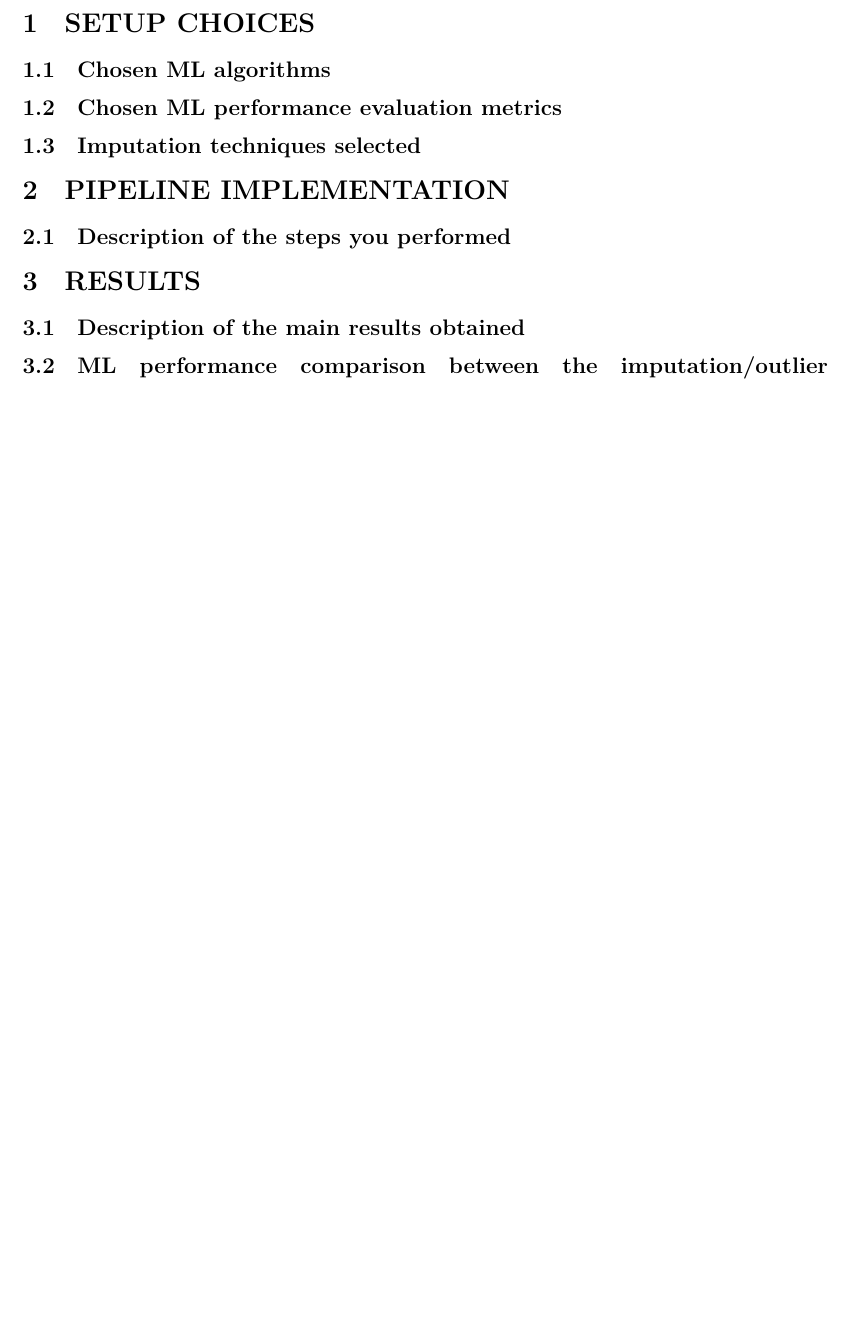
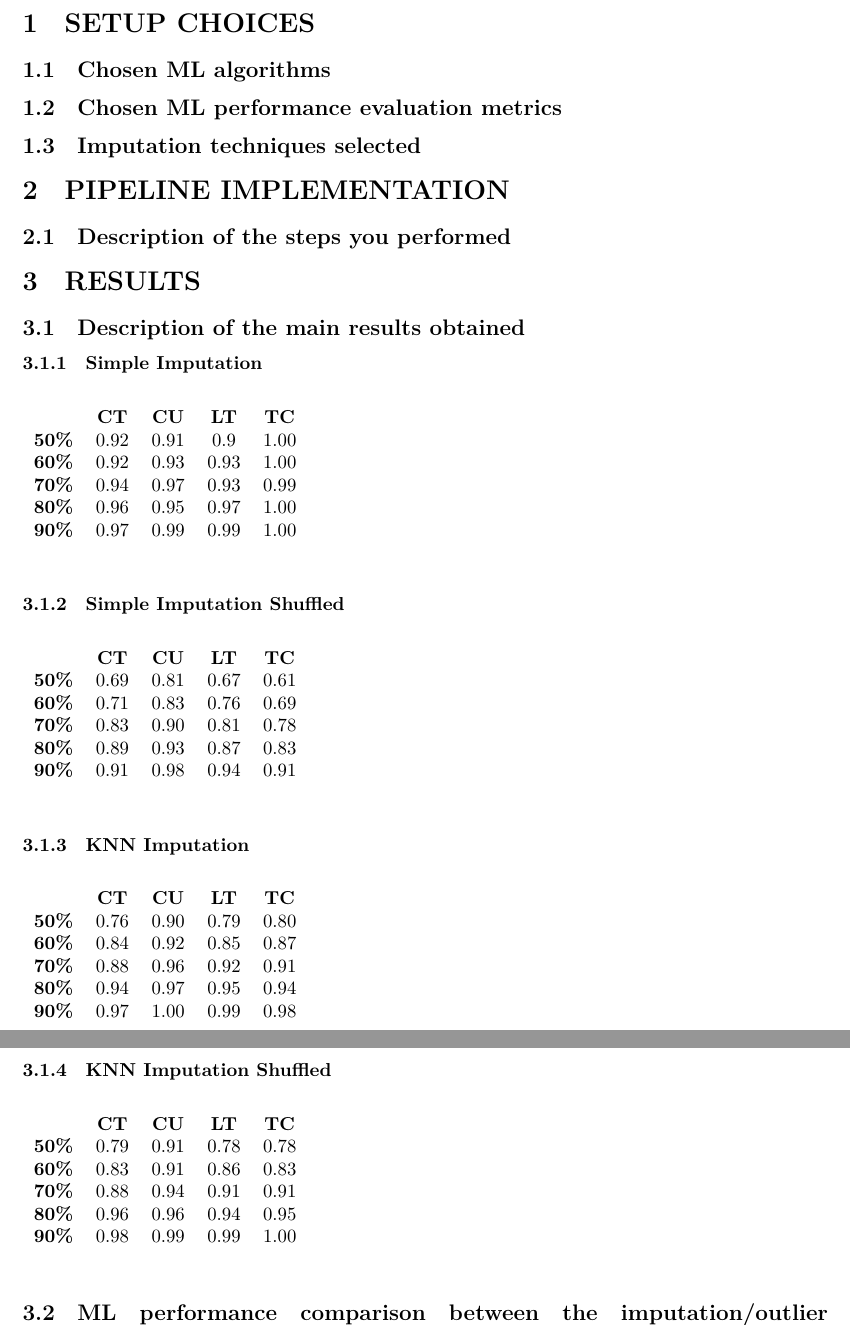
Before and after one commit to pcastiglione99/Data-Quality-Project, a LaTeX document (report/report.tex): part of page 3 of 3 before the commit and two parts of pages 3 and 4 of 4 after it, the two joined at a grey line, cut so that both start at the same text, the shorter picture padded with empty space. Compiled offline with XeLaTeX.

Commit message:
added imputation results to the report

```diff
--- a/report/report.tex
+++ b/report/report.tex
@@ -47,6 +47,54 @@
 \subsection{Description of the steps you performed}
 \section{RESULTS}
 \subsection{Description of the main results obtained}
+\subsubsection{Simple Imputation}
+\begin{table}[h]
+\begin{tabular}{ccccc}
+              & \textbf{CT} & \textbf{CU} & \textbf{LT} & \textbf{TC} \\
+\textbf{50\%} & 0.92        & 0.91        & 0.9         & 1.00        \\
+\textbf{60\%} & 0.92        & 0.93        & 0.93        & 1.00        \\
+\textbf{70\%} & 0.94        & 0.97        & 0.93        & 0.99        \\
+\textbf{80\%} & 0.96        & 0.95        & 0.97        & 1.00        \\
+\textbf{90\%} & 0.97        & 0.99        & 0.99        & 1.00
+\end{tabular}
+\end{table}
+
+\subsubsection{Simple Imputation Shuffled}
+\begin{table}[h]
+\begin{tabular}{ccccc}
+              & \textbf{CT} & \textbf{CU} & \textbf{LT} & \textbf{TC} \\
+\textbf{50\%} & 0.69        & 0.81        & 0.67        & 0.61        \\
+\textbf{60\%} & 0.71        & 0.83        & 0.76        & 0.69        \\
+\textbf{70\%} & 0.83        & 0.90        & 0.81        & 0.78        \\
+\textbf{80\%} & 0.89        & 0.93        & 0.87        & 0.83        \\
+\textbf{90\%} & 0.91        & 0.98        & 0.94        & 0.91
+\end{tabular}
+\end{table}
+
+\subsubsection{KNN Imputation}
+\begin{table}[h]
+\begin{tabular}{ccccc}
+              & \textbf{CT} & \textbf{CU} & \textbf{LT} & \textbf{TC} \\
+\textbf{50\%} & 0.76        & 0.90        & 0.79        & 0.80        \\
+\textbf{60\%} & 0.84        & 0.92        & 0.85        & 0.87        \\
+\textbf{70\%} & 0.88        & 0.96        & 0.92        & 0.91        \\
+\textbf{80\%} & 0.94        & 0.97        & 0.95        & 0.94        \\
+\textbf{90\%} & 0.97        & 1.00        & 0.99        & 0.98
+\end{tabular}
+\end{table}
+
+\subsubsection{KNN Imputation Shuffled}
+\begin{table}[h]
+\begin{tabular}{ccccc}
+              & \textbf{CT} & \textbf{CU} & \textbf{LT} & \textbf{TC} \\
+\textbf{50\%} & 0.79        & 0.91        & 0.78        & 0.78        \\
+\textbf{60\%} & 0.83        & 0.91        & 0.86        & 0.83        \\
+\textbf{70\%} & 0.88        & 0.94        & 0.91        & 0.91        \\
+\textbf{80\%} & 0.96        & 0.96        & 0.94        & 0.95        \\
+\textbf{90\%} & 0.98        & 0.99        & 0.99        & 1.00
+\end{tabular}
+\end{table}
+
 \subsection{ML performance comparison between the imputation/outlier detection techniques you have implemented}
 
 \end{document}
```
Also changed, not shown: report/report.pdf, 7 other files.
